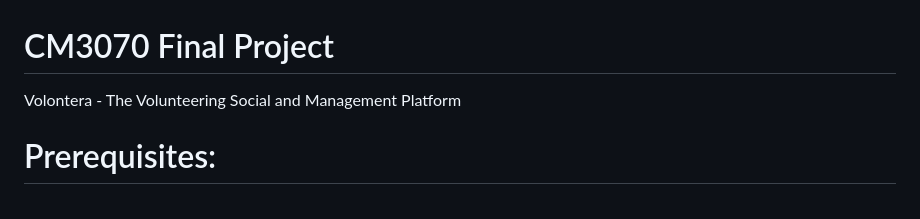
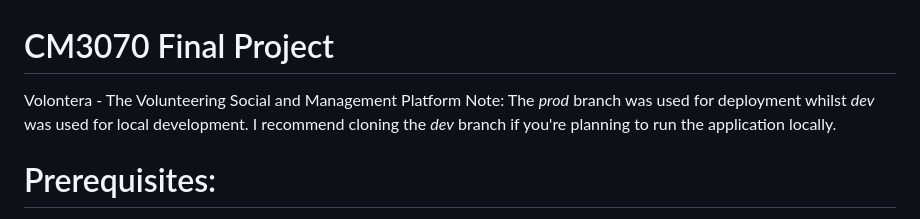
Before and after one commit to randon-23/cm3070final, a Markdown page: README.md, the part around the change. Drawn GitHub-style.

```diff
--- a/README.md
+++ b/README.md
@@ -1,5 +1,6 @@
 # CM3070 Final Project
 Volontera - The Volunteering Social and Management Platform
+Note: The *prod* branch was used for deployment whilst *dev* was used for local development. I recommend cloning the *dev* branch if you're planning to run the application locally.
 
 # Prerequisites:
 - Development was doen on Windows 11 OS
```
